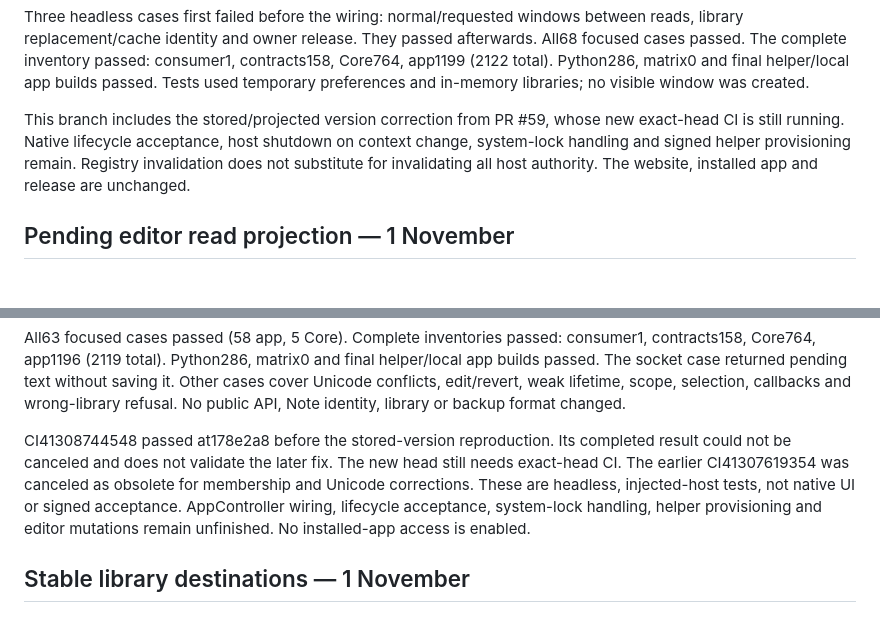
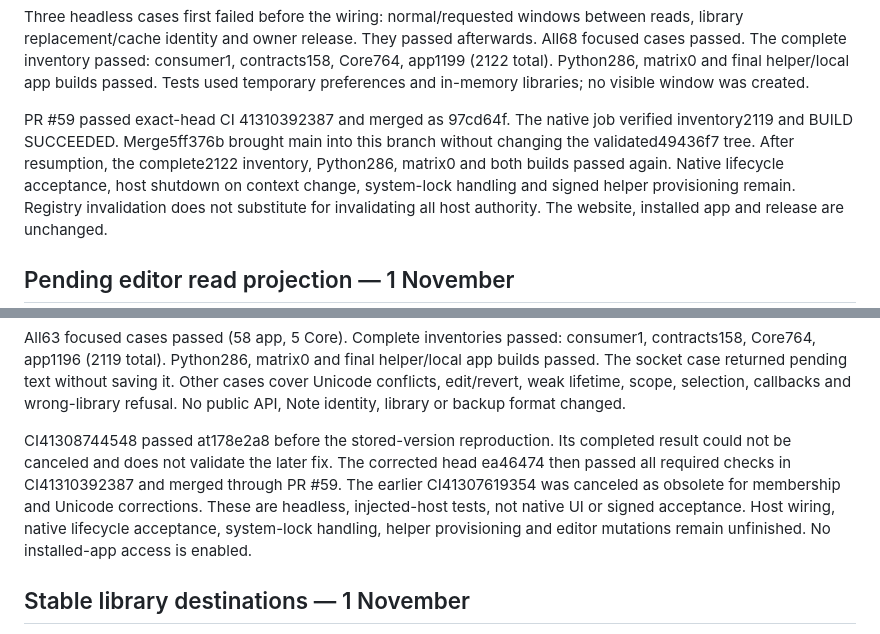
Before and after one commit to pobrespandas/draftly, a Markdown page: docs/project-progress.md, 2 parts joined by grey strips. GitHub-like rendering; blank space fills up the shorter version.

Commit message:
docs(agents): record application lifecycle integration checks

```diff
--- a/docs/project-progress.md
+++ b/docs/project-progress.md
@@ -18,8 +18,10 @@ consumer1, contracts158, Core764, app1199 (2122 total). Python286, matrix0 and
 final helper/local app builds passed. Tests used temporary preferences and
 in-memory libraries; no visible window was created.
 
-This branch includes the stored/projected version correction from PR #59, whose
-new exact-head CI is still running. Native lifecycle acceptance, host shutdown
+PR #59 passed exact-head CI 41310392387 and merged as 97cd64f. The native
+job verified inventory2119 and BUILD SUCCEEDED. Merge5ff376b brought main into
+this branch without changing the validated49436f7 tree. After resumption, the
+complete2122 inventory, Python286, matrix0 and both builds passed again. Native lifecycle acceptance, host shutdown
 on context change, system-lock handling and signed helper provisioning remain.
 Registry invalidation does not substitute for invalidating all host authority.
 The website, installed app and release are unchanged.
@@ -54,10 +56,11 @@ No public API, Note identity, library or backup format changed.
 
 CI41308744548 passed at178e2a8 before the stored-version reproduction. Its
 completed result could not be canceled and does not validate the later fix.
-The new head still needs exact-head CI. The earlier CI41307619354 was canceled
-as obsolete for membership and Unicode corrections. These are
-headless, injected-host tests, not native UI or signed acceptance. AppController
-wiring, lifecycle acceptance, system-lock handling, helper provisioning and
+The corrected head ea46474 then passed all required checks in CI41310392387
+and merged through PR #59. The earlier CI41307619354 was canceled as obsolete
+for membership and Unicode corrections. These are
+headless, injected-host tests, not native UI or signed acceptance. Host wiring,
+native lifecycle acceptance, system-lock handling, helper provisioning and
 editor mutations remain unfinished. No installed-app access is enabled.
 
 ## Stable library destinations — 1 November
```
